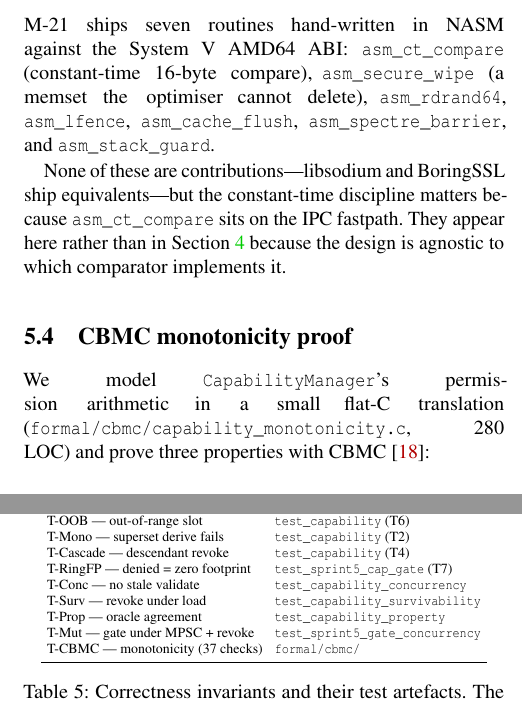
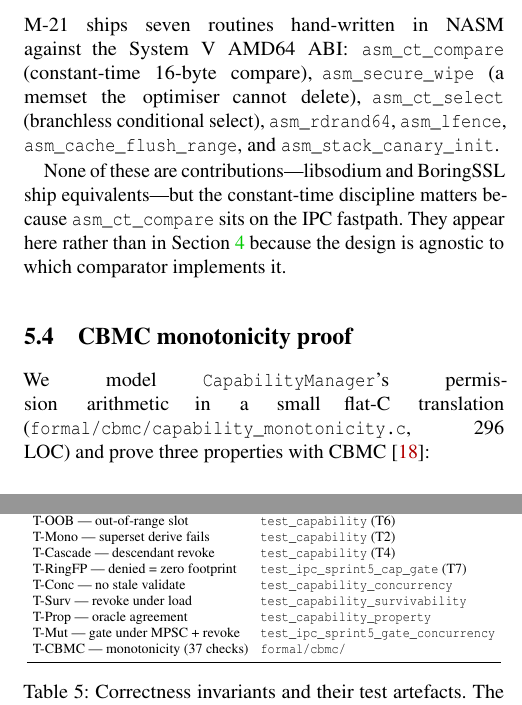
Before and after one commit to KernelArch-Lab/Astra, a LaTeX paper (papers/paper1/main.tex, which reads papers/paper1/sections/05_implementation.tex, papers/paper1/sections/06_evaluation.tex): two parts of the columns of pages 6 and 9 of 12, joined at a grey line, cut so that both start at the same text. Compiled offline with pdfLaTeX; a LaTeX package or settings file that is missing is left out.

Commit message:
fix(paper1): §5 named an assembly routine that does not exist, Table 4 two tests
Audited §2, §4, §5 and §8, which I had not touched, by checking every
claim that can be resolved against the tree. Four defects, all of the
same kind: a name or count written once and never re-checked.

§5's list of the seven NASM routines names asm_spectre_barrier, which
does not exist — spectre_barrier.asm defines asm_lfence. It also gives
asm_cache_flush for asm_cache_flush_range and asm_stack_guard for
asm_stack_canary_init, and omits asm_ct_select, which is real. So the
count of seven was right and three of the seven names were not. A
reviewer grepping the artefact for asm_spectre_barrier finds nothing.

Table 4 maps each correctness invariant to the test that backs it, which
is its entire purpose, and two entries cannot be found: the targets are
test_ipc_sprint5_cap_gate and test_ipc_sprint5_gate_concurrency, not
test_sprint5_*. That breaks T-RingFP and T-Mut for anyone trying to run
them.

The CBMC model is 296 lines, not 280. The three modules the paper scopes
come to about 8,000 lines of C++ plus 335 of NASM, not 7,400.

Every test artefact and assembly routine the paper names now resolves
against the tree; both lists were re-checked mechanically after the
edit rather than by eye.

```diff
--- a/papers/paper1/sections/05_implementation.tex
+++ b/papers/paper1/sections/05_implementation.tex
@@ -98,9 +98,10 @@ readers.
 \Mtwentyone ships seven routines hand-written in NASM against the
 System~V AMD64 ABI: \texttt{asm\_ct\_compare} (constant-time 16-byte
 compare), \texttt{asm\_secure\_wipe} (a memset the optimiser cannot
-delete), \texttt{asm\_rdrand64}, \texttt{asm\_lfence},
-\texttt{asm\_cache\_flush}, \texttt{asm\_spectre\_barrier}, and
-\texttt{asm\_stack\_guard}.
+delete), \texttt{asm\_ct\_select} (branchless conditional select),
+\texttt{asm\_rdrand64}, \texttt{asm\_lfence},
+\texttt{asm\_cache\_flush\_range}, and
+\texttt{asm\_stack\_canary\_init}.
 
 None of these are contributions---libsodium and BoringSSL ship
 equivalents---but the constant-time discipline matters because
@@ -113,7 +114,7 @@ which comparator implements it.
 
 We model \texttt{CapabilityManager}'s permission arithmetic in a
 small flat-C translation
-(\texttt{formal/cbmc/capability\_monotonicity.c}, 280 LOC) and prove
+(\texttt{formal/cbmc/capability\_monotonicity.c}, 296 LOC) and prove
 three properties with CBMC~\cite{cbmc}:
 
 \begin{description}
--- a/papers/paper1/sections/06_evaluation.tex
+++ b/papers/paper1/sections/06_evaluation.tex
@@ -268,11 +268,11 @@ T-Forge --- forged slot rejected     & \texttt{test\_capability} (T5) \\
 T-OOB --- out-of-range slot          & \texttt{test\_capability} (T6) \\
 T-Mono --- superset derive fails      & \texttt{test\_capability} (T2) \\
 T-Cascade --- descendant revoke       & \texttt{test\_capability} (T4) \\
-T-RingFP --- denied = zero footprint  & \texttt{test\_sprint5\_cap\_gate} (T7) \\
+T-RingFP --- denied = zero footprint  & \texttt{test\_ipc\_sprint5\_cap\_gate} (T7) \\
 T-Conc --- no stale validate         & \texttt{test\_capability\_concurrency} \\
 T-Surv --- revoke under load         & \texttt{test\_capability\_survivability} \\
 T-Prop --- oracle agreement          & \texttt{test\_capability\_property} \\
-T-Mut --- gate under MPSC + revoke   & \texttt{test\_sprint5\_gate\_concurrency} \\
+T-Mut --- gate under MPSC + revoke   & \texttt{test\_ipc\_sprint5\_gate\_concurrency} \\
 T-CBMC --- monotonicity (37 checks)  & \texttt{formal/cbmc/} \\
 \bottomrule
 \end{tabular}
```
Also changed, not shown: papers/paper1/sections/05_implementation.tex (2 more changed lines).
